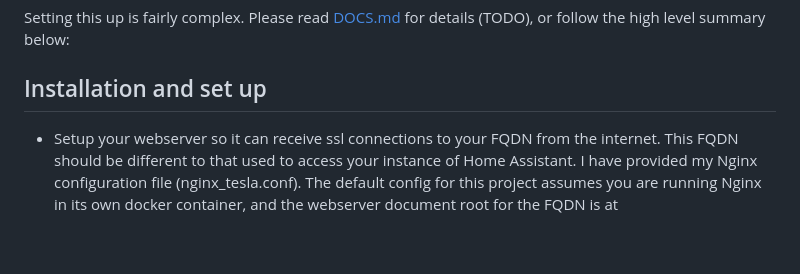
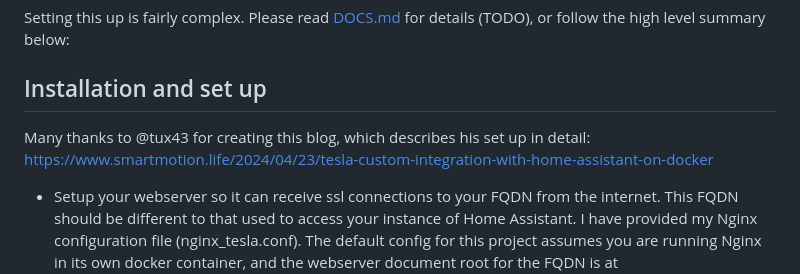
Before and after one commit to iainbullock/tesla-http-proxy-docker, a Markdown page: README.md, the part around the change. Rendered like a GitHub page; blank space fills up the shorter version.

Commit message:
Update README.md
Add link to blog

```diff
--- a/README.md
+++ b/README.md
@@ -14,6 +14,8 @@ Runs a temporary Flask web server to handle initial Tesla authorization flow and
 Setting this up is fairly complex.  Please read [DOCS.md](./tesla_http_proxy/DOCS.md) for details (TODO), or follow the high level summary below:
 
 ## Installation and set up
+
+Many thanks to @tux43 for creating this blog, which describes his set up in detail: https://www.smartmotion.life/2024/04/23/tesla-custom-integration-with-home-assistant-on-docker
 
  - Setup your webserver so it can receive ssl connections to your FQDN from the internet. This FQDN should be different to that used to access your instance of Home Assistant. I have provided my Nginx configuration file (nginx_tesla.conf). The default config for this project assumes you are running Nginx in its own docker container, and the webserver document root for the FQDN is at /var/lib/docker/volumes/nginx/_data/tesla_http_proxy on the docker host. This can be changed in docker-compose.yml
 
```
